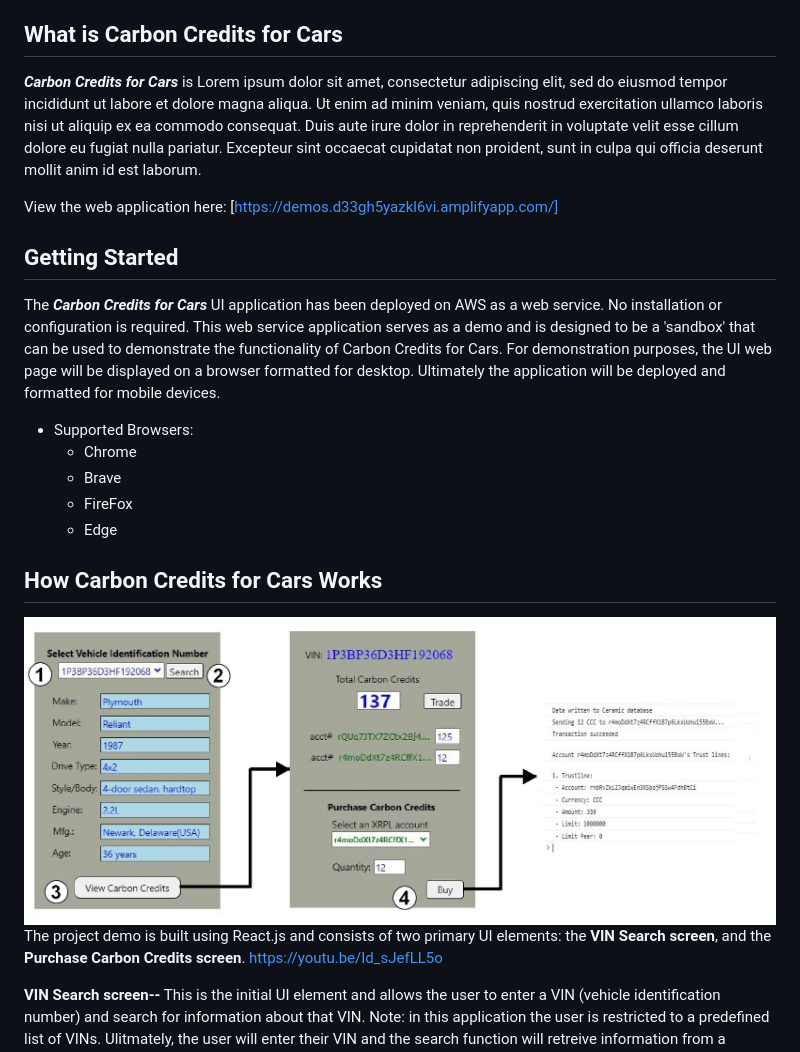
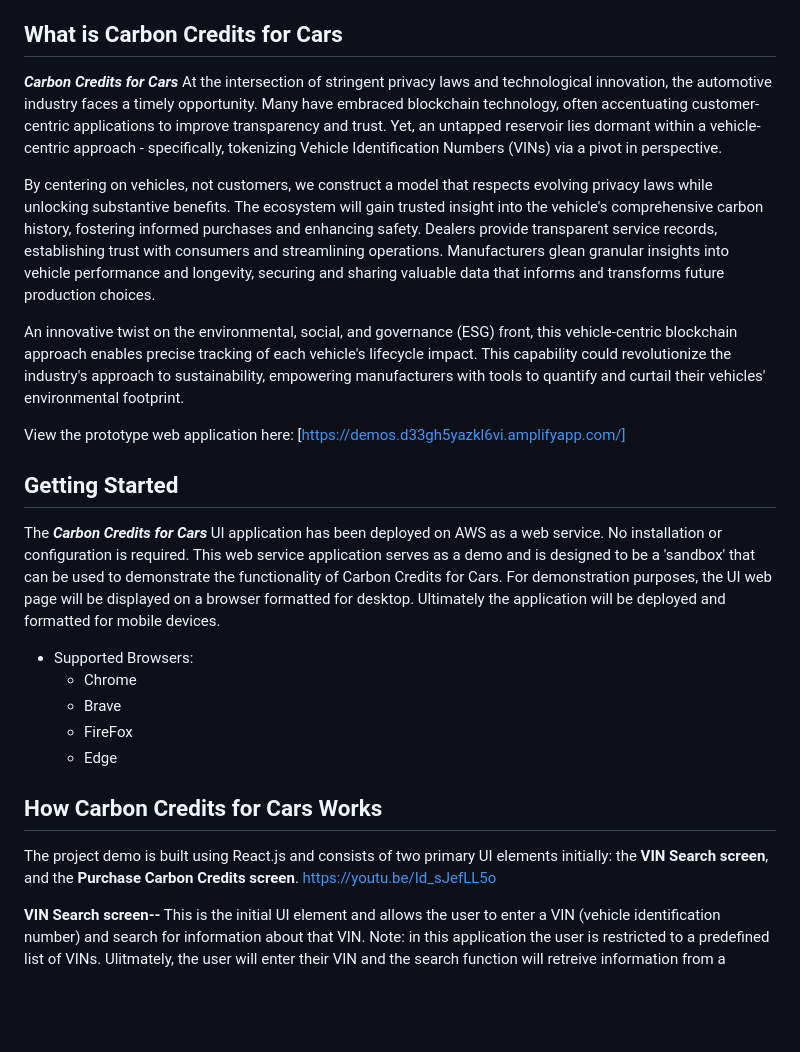
Before and after one commit to xrpl-carboncredit-5555/carbon4cars, a Markdown page: README.md, the part around the change. Drawn GitHub-style; blank space fills up the shorter version.

```diff
--- a/README.md
+++ b/README.md
@@ -8,9 +8,13 @@ Table of Contents
 
 What is Carbon Credits for Cars
 -----------------
-_**Carbon Credits for Cars**_ is Lorem ipsum dolor sit amet, consectetur adipiscing elit, sed do eiusmod tempor incididunt ut labore et dolore magna aliqua. Ut enim ad minim veniam, quis nostrud exercitation ullamco laboris nisi ut aliquip ex ea commodo consequat. Duis aute irure dolor in reprehenderit in voluptate velit esse cillum dolore eu fugiat nulla pariatur. Excepteur sint occaecat cupidatat non proident, sunt in culpa qui officia deserunt mollit anim id est laborum.
+_**Carbon Credits for Cars**_ At the intersection of stringent privacy laws and technological innovation, the automotive industry faces a timely opportunity. Many have embraced blockchain technology, often accentuating customer-centric applications to improve transparency and trust. Yet, an untapped reservoir lies dormant within a vehicle-centric approach - specifically, tokenizing Vehicle Identification Numbers (VINs) via a pivot in perspective.
 
-View the web application here: [https://demos.d33gh5yazkl6vi.amplifyapp.com/]
+By centering on vehicles, not customers, we construct a model that respects evolving privacy laws while unlocking substantive benefits. The ecosystem will gain trusted  insight into the vehicle's comprehensive carbon history, fostering informed purchases and enhancing safety. Dealers provide transparent service records, establishing trust with consumers and streamlining operations. Manufacturers glean granular insights into vehicle performance and longevity, securing and sharing valuable data that informs and transforms future production choices.
+
+An innovative twist on the environmental, social, and governance (ESG) front, this vehicle-centric blockchain approach enables precise tracking of each vehicle's lifecycle impact. This capability could revolutionize the industry's approach to sustainability, empowering manufacturers with tools to quantify and curtail their vehicles' environmental footprint.
+
+View the prototype web application here: [https://demos.d33gh5yazkl6vi.amplifyapp.com/]
 
 Getting Started
 ---------------
@@ -26,11 +30,9 @@ formatted for desktop. Ultimately the application will be deployed and formatted
     *   FireFox
     *   Edge
 
-
 How Carbon Credits for Cars Works
 --------------------
-![image info](./img/ccc_app3.jpg)
-The project demo is built using React.js and consists of two primary UI elements: the **VIN Search screen**,
+The project demo is built using React.js and consists of two primary UI elements initially: the **VIN Search screen**,
 and the **Purchase Carbon Credits screen**. https://youtu.be/Id_sJefLL5o
 
 **VIN Search screen--**
```
